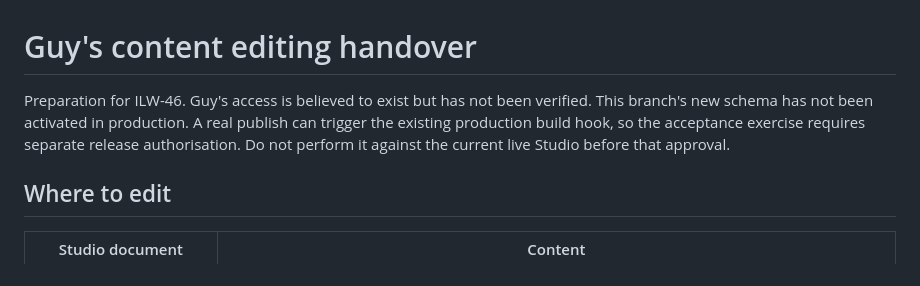
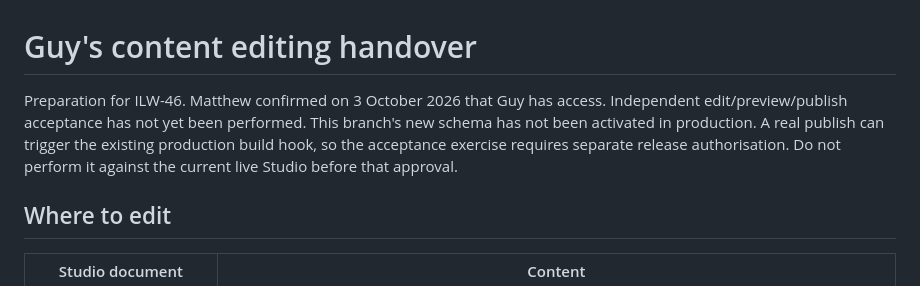
Before and after one commit to beardydevadventures/intelligence-layer-landing-page, a Markdown page: CMS-HANDOVER.md, the part around the change. Drawn GitHub-style.

```diff
--- a/CMS-HANDOVER.md
+++ b/CMS-HANDOVER.md
@@ -1,6 +1,6 @@
 # Guy's content editing handover
 
-Preparation for ILW-46. Guy's access is believed to exist but has not been verified. This branch's new schema has not been activated in production. A real publish can trigger the existing production build hook, so the acceptance exercise requires separate release authorisation. Do not perform it against the current live Studio before that approval.
+Preparation for ILW-46. Matthew confirmed on 3 October 2026 that Guy has access. Independent edit/preview/publish acceptance has not yet been performed. This branch's new schema has not been activated in production. A real publish can trigger the existing production build hook, so the acceptance exercise requires separate release authorisation. Do not perform it against the current live Studio before that approval.
 
 ## Where to edit
 
```
Also changed, not shown: RELEASE-CHECKLIST.md (+2 -2 lines).
